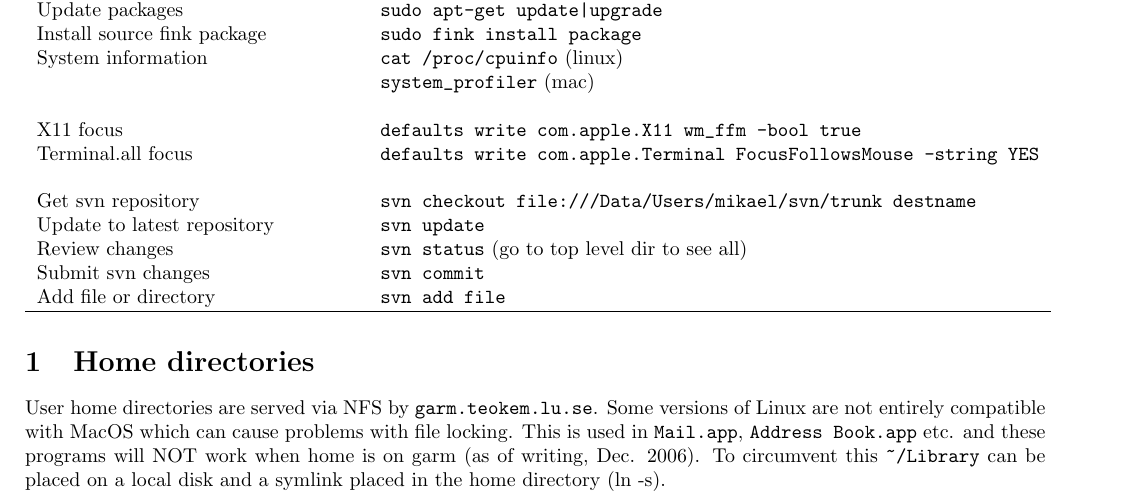
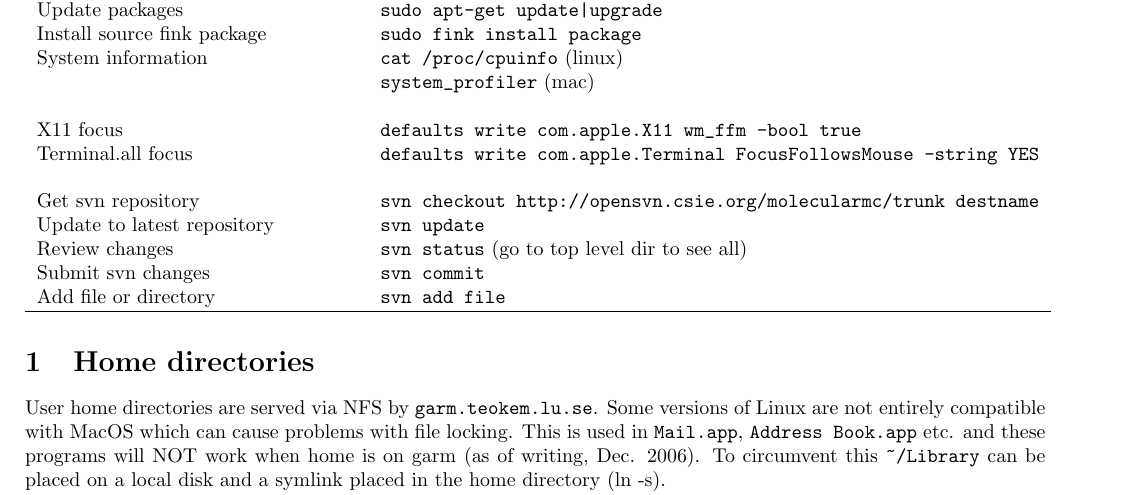
Before and after one commit to mlund/faunus, a LaTeX document (unixlathund/husk.tex): part of the page, cut so that both start at the same text. Compiled offline with pdfLaTeX.

Commit message:
Changed svn checkout address

```diff
--- a/unixlathund/husk.tex
+++ b/unixlathund/husk.tex
@@ -55,7 +55,7 @@ System information  & \verb"cat /proc/cpuinfo" (linux) \\
 X11 focus           & \verb"defaults write com.apple.X11 wm_ffm -bool true"\\
 Terminal.all focus  & \verb"defaults write com.apple.Terminal FocusFollowsMouse -string YES"\\
 \\
-Get svn repository   & \verb"svn checkout file:///Data/Users/mikael/svn/trunk destname"\\
+Get svn repository   & \verb"svn checkout http://opensvn.csie.org/molecularmc/trunk destname"\\
 Update to latest repository & \verb"svn update"\\
 Review changes       & \verb"svn status" (go to top level dir to see all)\\
 Submit svn changes   & \verb"svn commit"\\
```
